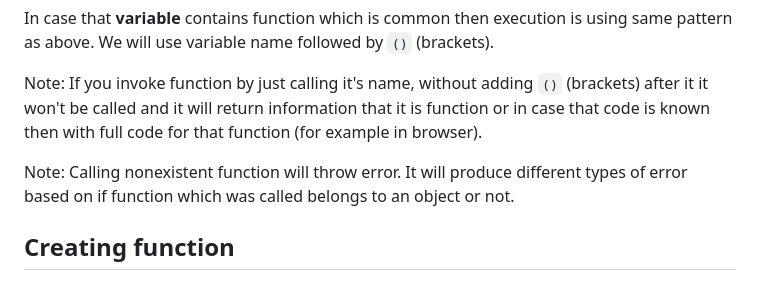
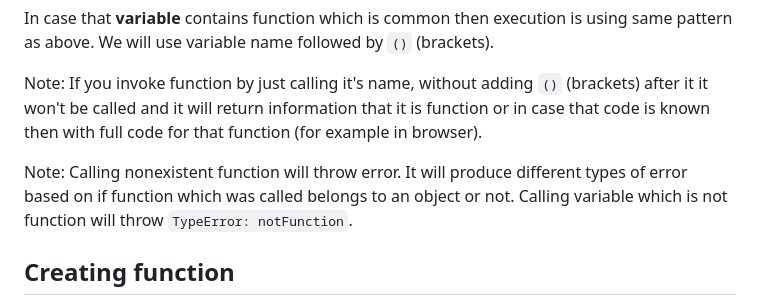
Before and after one commit to Lachtan9K/spselit-javascript, a Markdown page: 09-Functions.md, the part around the change. Drawn GitHub-style.

Commit message:
Add information regarding executing variable which is not a function

```diff
--- a/09-Functions.md
+++ b/09-Functions.md
@@ -18,7 +18,7 @@ In case that **variable** contains function which is common then execution is us
 
 Note: If you invoke function by just calling it's name, without adding `()` (brackets) after it it won't be called and it will return information that it is function or in case that code is known then with full code for that function (for example in browser).
 
-Note: Calling nonexistent function will throw error. It will produce different types of error based on if function which was called belongs to an object or not.
+Note: Calling nonexistent function will throw error. It will produce different types of error based on if function which was called belongs to an object or not. Calling variable which is not function will throw `TypeError: notFunction`.
 
 ## Creating function
 
```
